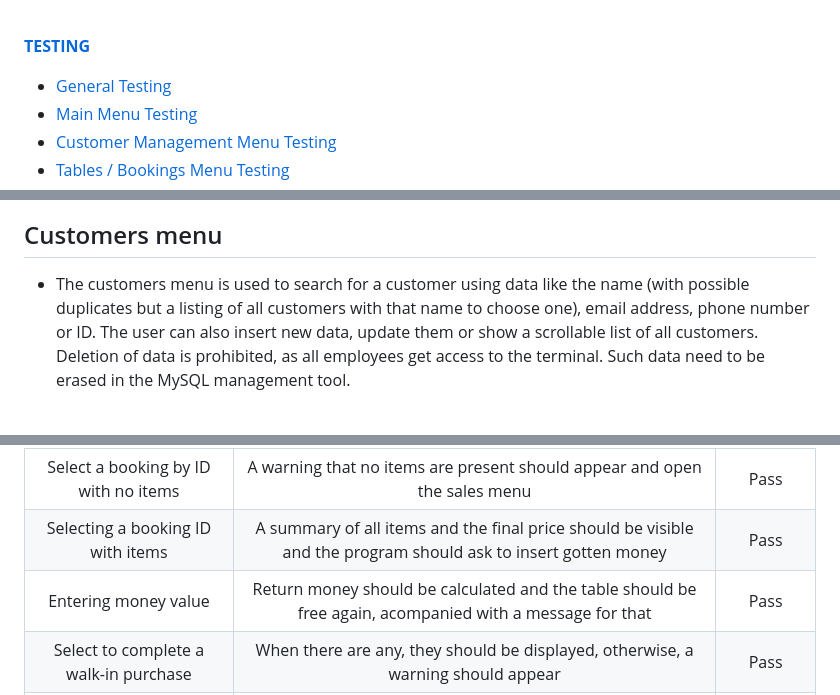
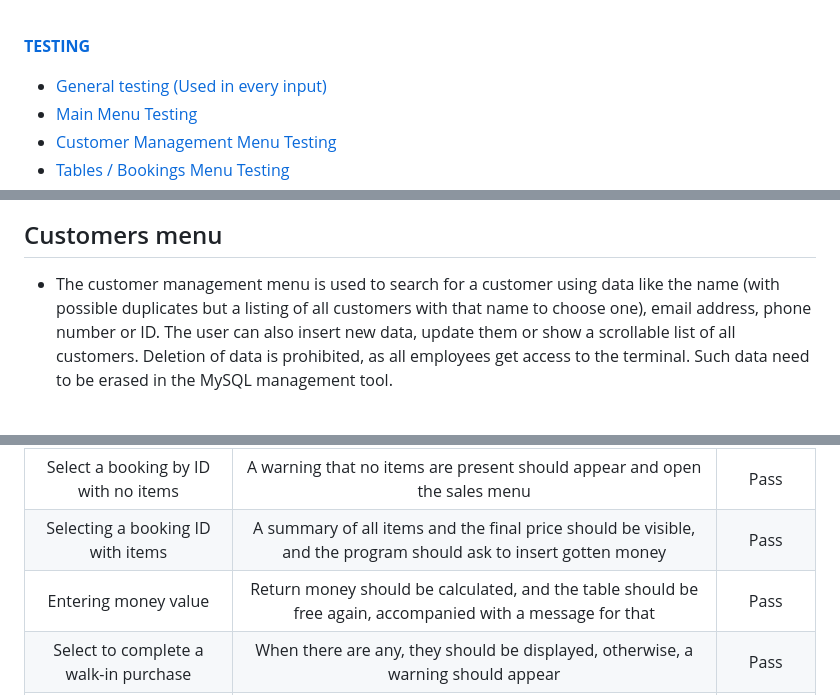
Before and after one commit to CI-Dominik/pp3-management-system, a Markdown page: README.md, 3 parts joined by grey strips. Rendered like a GitHub page.

```diff
--- a/README.md
+++ b/README.md
@@ -58,7 +58,7 @@ The live system can be viewed here: [Link to the Restaurant Management System](h
 <br>
 
 [**TESTING**](#testing)
-  * [General Testing](#general-testing)
+  * [General testing (Used in every input)](#general-testing-used-in-every-input)
   * [Main Menu Testing](#main-menu-testing)
   * [Customer Management Menu Testing](#customer-management-menu-testing)
   * [Tables / Bookings Menu Testing](#tables--bookings-menu-testing)
@@ -153,7 +153,7 @@ To inform the user of possible mistakes, every menu input is secured by catching
 ![Screenshot of the Main Menu](docs/menu_structure/menu_01.jpg)
 
 ## Customers menu
-* The customers menu is used to search for a customer using data like the name (with possible duplicates but a listing of all customers with that name to choose one), email address, phone number or ID. The user can also insert new data, update them or show a scrollable list of all customers. Deletion of data is prohibited, as all employees get access to the terminal. Such data need to be erased in the MySQL management tool.
+* The customer management menu is used to search for a customer using data like the name (with possible duplicates but a listing of all customers with that name to choose one), email address, phone number or ID. The user can also insert new data, update them or show a scrollable list of all customers. Deletion of data is prohibited, as all employees get access to the terminal. Such data need to be erased in the MySQL management tool.
 
 <br>
 
@@ -357,8 +357,8 @@ To inform the user of possible mistakes, every menu input is secured by catching
 | Select to complete a purchase | A question for a booking or guest should appear | Pass |
 | Select a booking purchase | A list of bookings should appear | Pass |
 | Select a booking by ID with no items | A warning that no items are present should appear and open the sales menu | Pass |
-| Selecting a booking ID with items | A summary of all items and the final price should be visible and the program should ask to insert gotten money | Pass |
-| Entering money value | Return money should be calculated and the table should be free again, acompanied with a message for that | Pass |
+| Selecting a booking ID with items | A summary of all items and the final price should be visible, and the program should ask to insert gotten money | Pass |
+| Entering money value | Return money should be calculated, and the table should be free again, accompanied with a message for that | Pass |
 | Select to complete a walk-in purchase | When there are any, they should be displayed, otherwise, a warning should appear | Pass |
 | Completing a walk-in purchase | The same payment process like with a booking should start | Pass |
 | | | |
```
Also changed, not shown: other parts of README.md (+23 -23 lines).
